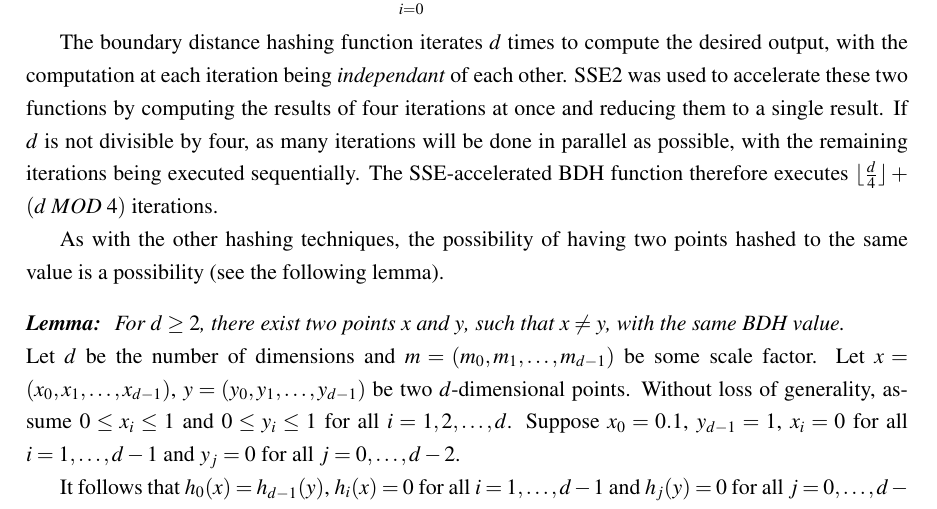
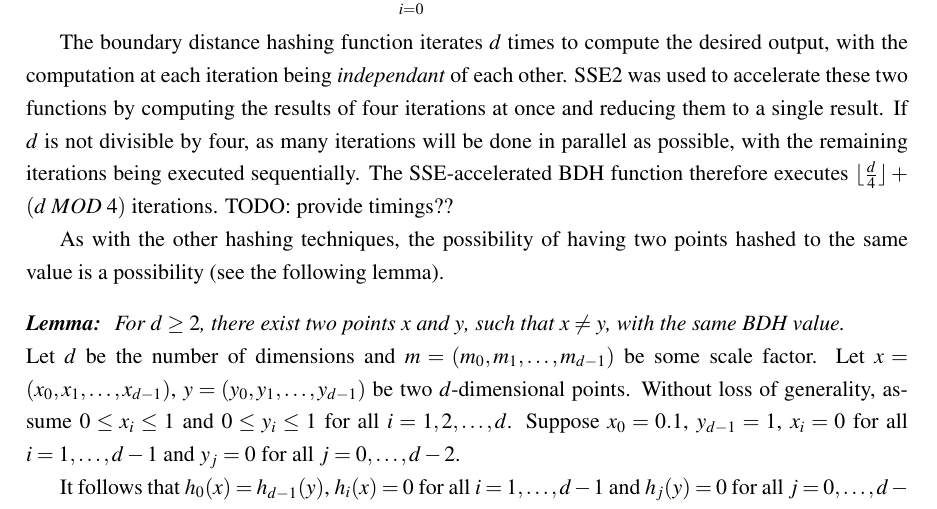
Before and after one commit to DonaldWhyte/multidimensional-search-fyp, a LaTeX thesis (report/FYP.tex, which reads report/iteration_2.tex): part of page 54 of 71, cut so that both start at the same text. Compiled offline with pdfLaTeX.

Commit message:
Added TODO

```diff
--- a/report/iteration_2.tex
+++ b/report/iteration_2.tex
@@ -170,7 +170,7 @@ Boundary Distance Hashing (BDH) is also based on the Bucket Pseudo-Pyramid Tree,
 	\label{eq:boundary-distance-hashing}
 \end{equation}
 
-The boundary distance hashing function iterates $d$ times to compute the desired output, with the computation at each iteration being \textit{independant} of each other. SSE2 was used to accelerate these two functions by computing the results of four iterations at once and reducing them to a single result. If $d$ is not divisible by four, as many iterations will be done in parallel as possible, with the remaining iterations being executed sequentially. The SSE-accelerated BDH function therefore executes $\lfloor \frac{d}{4}\rfloor + (d  \; MOD \; 4)$ iterations.
+The boundary distance hashing function iterates $d$ times to compute the desired output, with the computation at each iteration being \textit{independant} of each other. SSE2 was used to accelerate these two functions by computing the results of four iterations at once and reducing them to a single result. If $d$ is not divisible by four, as many iterations will be done in parallel as possible, with the remaining iterations being executed sequentially. The SSE-accelerated BDH function therefore executes $\lfloor \frac{d}{4}\rfloor + (d  \; MOD \; 4)$ iterations. TODO: provide timings??
 
 As with the other hashing techniques, the possibility of having two points hashed to the same value is a possibility (see the following lemma).
 
```
